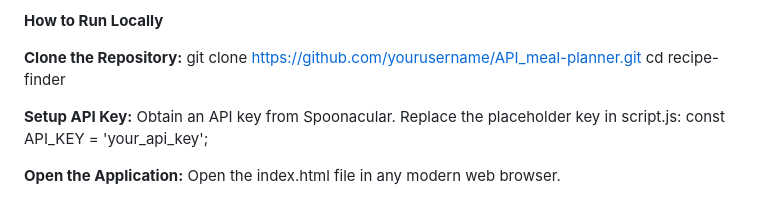
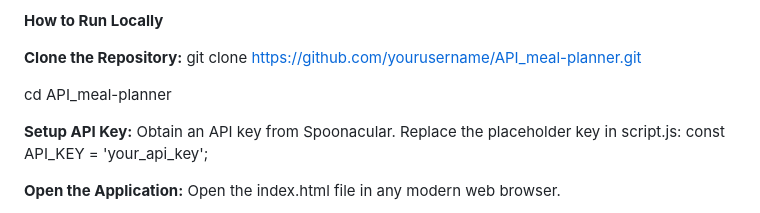
Before and after one commit to JoanK7/API_meal-planner, a Markdown page: README.md, the part around the change. Rendered like a GitHub page.

```diff
--- a/README.md
+++ b/README.md
@@ -19,7 +19,8 @@ Search for recipes by name or ingredients.
 
 **Clone the Repository:**
 git clone https://github.com/yourusername/API_meal-planner.git
-cd recipe-finder
+
+cd API_meal-planner
 
 **Setup API Key:**
 Obtain an API key from Spoonacular.
```
